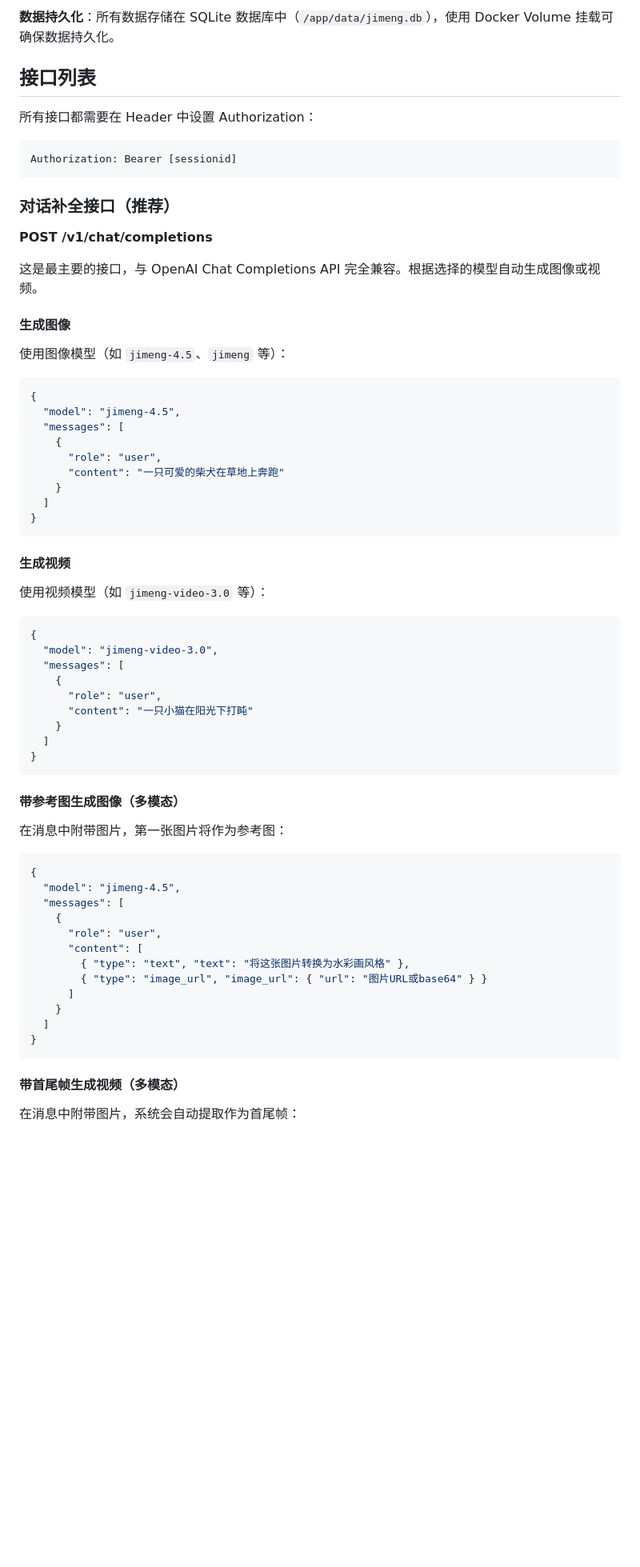
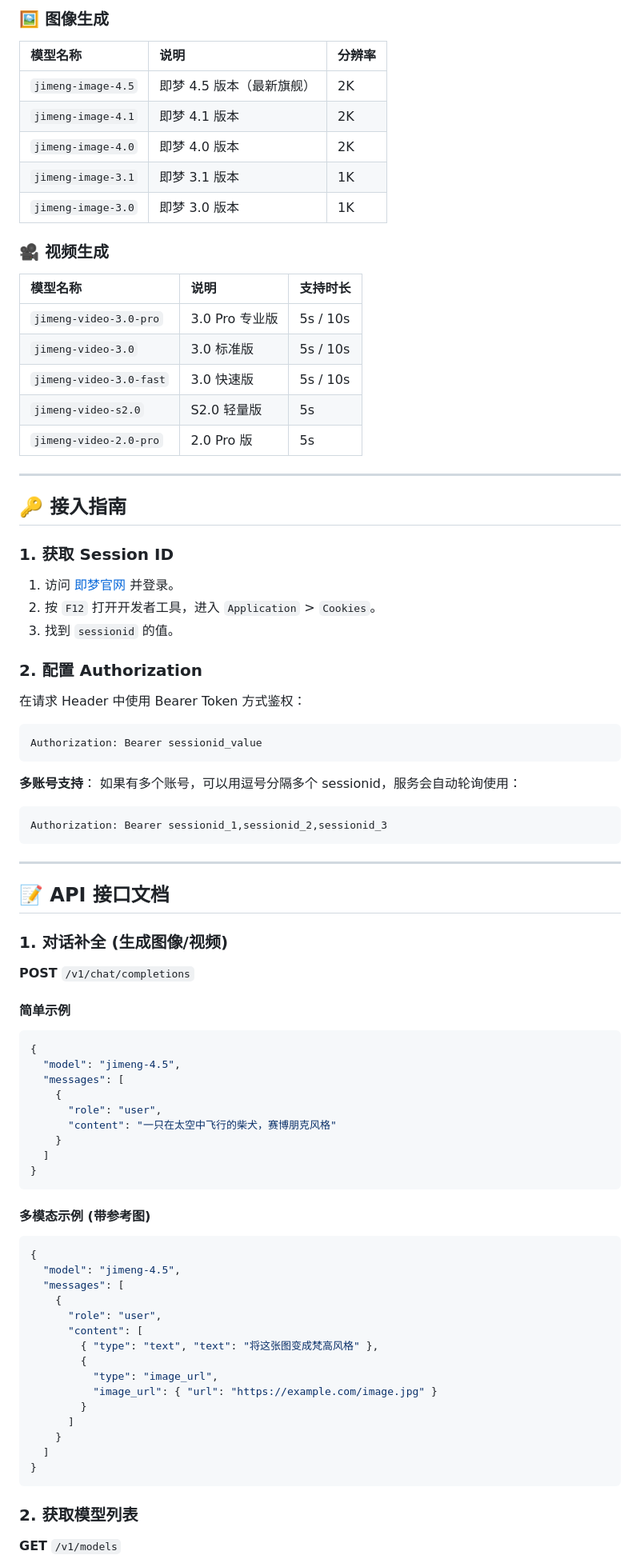
Before and after one commit to zhizinan1997/jimeng-free-api-all, a Markdown page: README.md, the part around the change printed below. Shown: that part at 80% size. Rendered like a GitHub page; blank space fills up the shorter version.

````diff
--- a/README.md
+++ b/README.md
@@ -167,23 +111,58 @@ docker run -it -d --init --name jimeng-free-api \
 
-**数据持久化**：所有数据存储在 SQLite 数据库中（`/app/data/jimeng.db`），使用 Docker Volume 挂载可确保数据持久化。
+### 🖼️ 图像生成
 
-## 接口列表
+| 模型名称           | 说明                      | 分辨率 |
+| :----------------- | :------------------------ | :----- |
+| `jimeng-image-4.5` | 即梦 4.5 版本（最新旗舰） | 2K     |
+| `jimeng-image-4.1` | 即梦 4.1 版本             | 2K     |
+| `jimeng-image-4.0` | 即梦 4.0 版本             | 2K     |
+| `jimeng-image-3.1` | 即梦 3.1 版本             | 1K     |
+| `jimeng-image-3.0` | 即梦 3.0 版本             | 1K     |
 
-所有接口都需要在 Header 中设置 Authorization：
+### 🎥 视频生成
 
-```
-Authorization: Bearer [sessionid]
+| 模型名称                | 说明           | 支持时长 |
+| :---------------------- | :------------- | :------- |
+| `jimeng-video-3.0-pro`  | 3.0 Pro 专业版 | 5s / 10s |
+| `jimeng-video-3.0`      | 3.0 标准版     | 5s / 10s |
+| `jimeng-video-3.0-fast` | 3.0 快速版     | 5s / 10s |
+| `jimeng-video-s2.0`     | S2.0 轻量版    | 5s       |
+| `jimeng-video-2.0-pro`  | 2.0 Pro 版     | 5s       |
+
+---
+
+## 🔑 接入指南
+
+### 1. 获取 Session ID
+
+1. 访问 [即梦官网](https://jimeng.jianying.com/) 并登录。
+2. 按 `F12` 打开开发者工具，进入 `Application` > `Cookies`。
+3. 找到 `sessionid` 的值。
+
+### 2. 配置 Authorization
+
+在请求 Header 中使用 Bearer Token 方式鉴权：
+
+```http
+Authorization: Bearer sessionid_value
 ```
 
-### 对话补全接口（推荐）
+**多账号支持**：
+如果有多个账号，可以用逗号分隔多个 sessionid，服务会自动轮询使用：
 
-**POST /v1/chat/completions**
+```http
+Authorization: Bearer sessionid_1,sessionid_2,sessionid_3
+```
 
-这是最主要的接口，与 OpenAI Chat Completions API 完全兼容。根据选择的模型自动生成图像或视频。
+---
 
-#### 生成图像
+## 📝 API 接口文档
 
-使用图像模型（如 `jimeng-4.5`、`jimeng` 等）：
+### 1. 对话补全 (生成图像/视频)
+
+**POST** `/v1/chat/completions`
+
+#### 简单示例
 
 ```json
 {
@@ -191,31 +170,13 @@ Authorization: Bearer [sessionid]
   "messages": [
     {
       "role": "user",
-      "content": "一只可爱的柴犬在草地上奔跑"
+      "content": "一只在太空中飞行的柴犬，赛博朋克风格"
     }
   ]
 }
 ```
 
-#### 生成视频
-
-使用视频模型（如 `jimeng-video-3.0` 等）：
-
-```json
-{
-  "model": "jimeng-video-3.0",
-  "messages": [
-    {
-      "role": "user",
-      "content": "一只小猫在阳光下打盹"
-    }
-  ]
-}
-```
-
-#### 带参考图生成图像（多模态）
-
-在消息中附带图片，第一张图片将作为参考图：
+#### 多模态示例 (带参考图)
 
 ```json
 {
@@ -224,15 +185,18 @@ Authorization: Bearer [sessionid]
     {
       "role": "user",
       "content": [
-        { "type": "text", "text": "将这张图片转换为水彩画风格" },
-        { "type": "image_url", "image_url": { "url": "图片URL或base64" } }
+        { "type": "text", "text": "将这张图变成梵高风格" },
+        {
+          "type": "image_url",
+          "image_url": { "url": "https://example.com/image.jpg" }
+        }
       ]
     }
   ]
 }
 ```
 
-#### 带首尾帧生成视频（多模态）
+### 2. 获取模型列表
 
-在消息中附带图片，系统会自动提取作为首尾帧：
+**GET** `/v1/models`
 
````
Also changed, not shown: other parts of README.md (+74 -138 lines).
